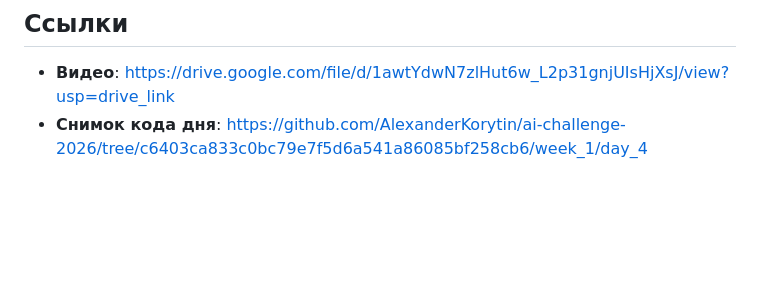
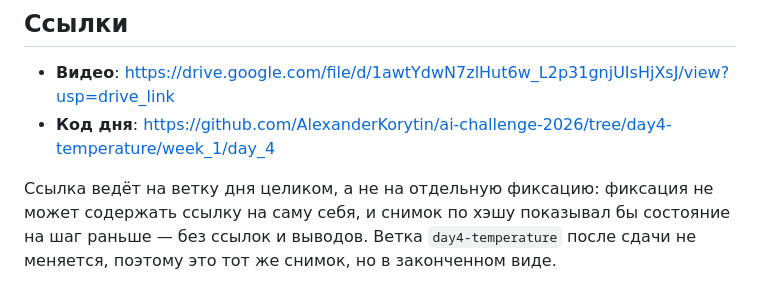
Before and after one commit to AlexanderKorytin/ai-challenge-2026, a Markdown page: week_1/day_4/README.md, the part around the change. GitHub-like rendering; blank space fills up the shorter version.

Commit message:
week_1/day_4: ссылка на код дня ведёт на ветку, а не на фиксацию
Фиксация не может содержать ссылку на саму себя: снимок по хэшу показывал
состояние на шаг раньше — со стадией Report, без ссылок и без выводов.
Ветка дня после сдачи не меняется, поэтому ссылка на неё — тот же снимок,
но в законченном виде.

Co-Authored-By: Claude Opus 5 <noreply@anthropic.com>

```diff
--- a/week_1/day_4/README.md
+++ b/week_1/day_4/README.md
@@ -192,4 +192,9 @@ Android Studio):
 ## Ссылки
 
 - **Видео**: https://drive.google.com/file/d/1awtYdwN7zlHut6w_L2p31gnjUIsHjXsJ/view?usp=drive_link
-- **Снимок кода дня**: https://github.com/AlexanderKorytin/ai-challenge-2026/tree/c6403ca833c0bc79e7f5d6a541a86085bf258cb6/week_1/day_4
+- **Код дня**: https://github.com/AlexanderKorytin/ai-challenge-2026/tree/day4-temperature/week_1/day_4
+
+Ссылка ведёт на ветку дня целиком, а не на отдельную фиксацию: фиксация не может содержать
+ссылку на саму себя, и снимок по хэшу показывал бы состояние на шаг раньше — без ссылок и
+выводов. Ветка `day4-temperature` после сдачи не меняется, поэтому это тот же снимок, но
+в законченном виде.
```
